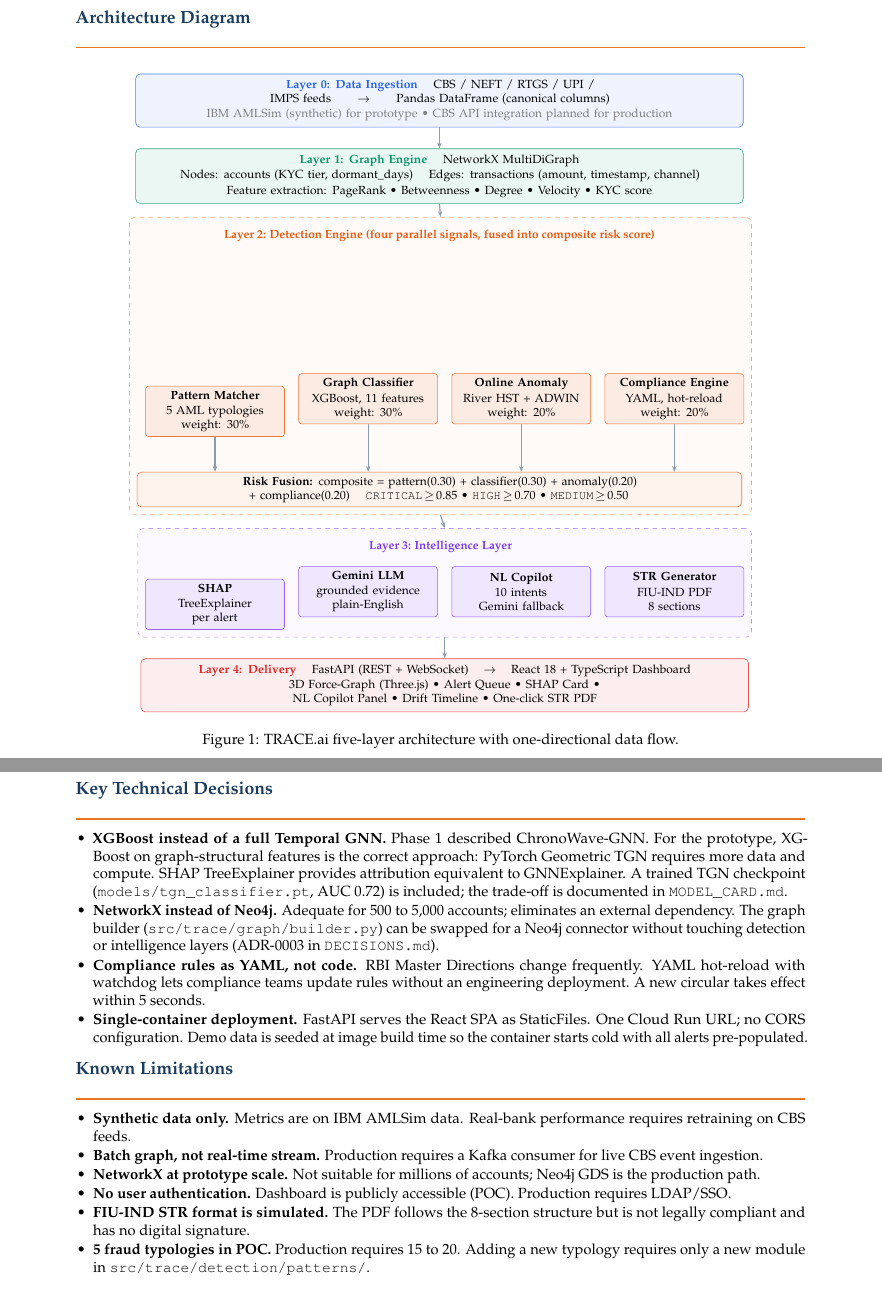
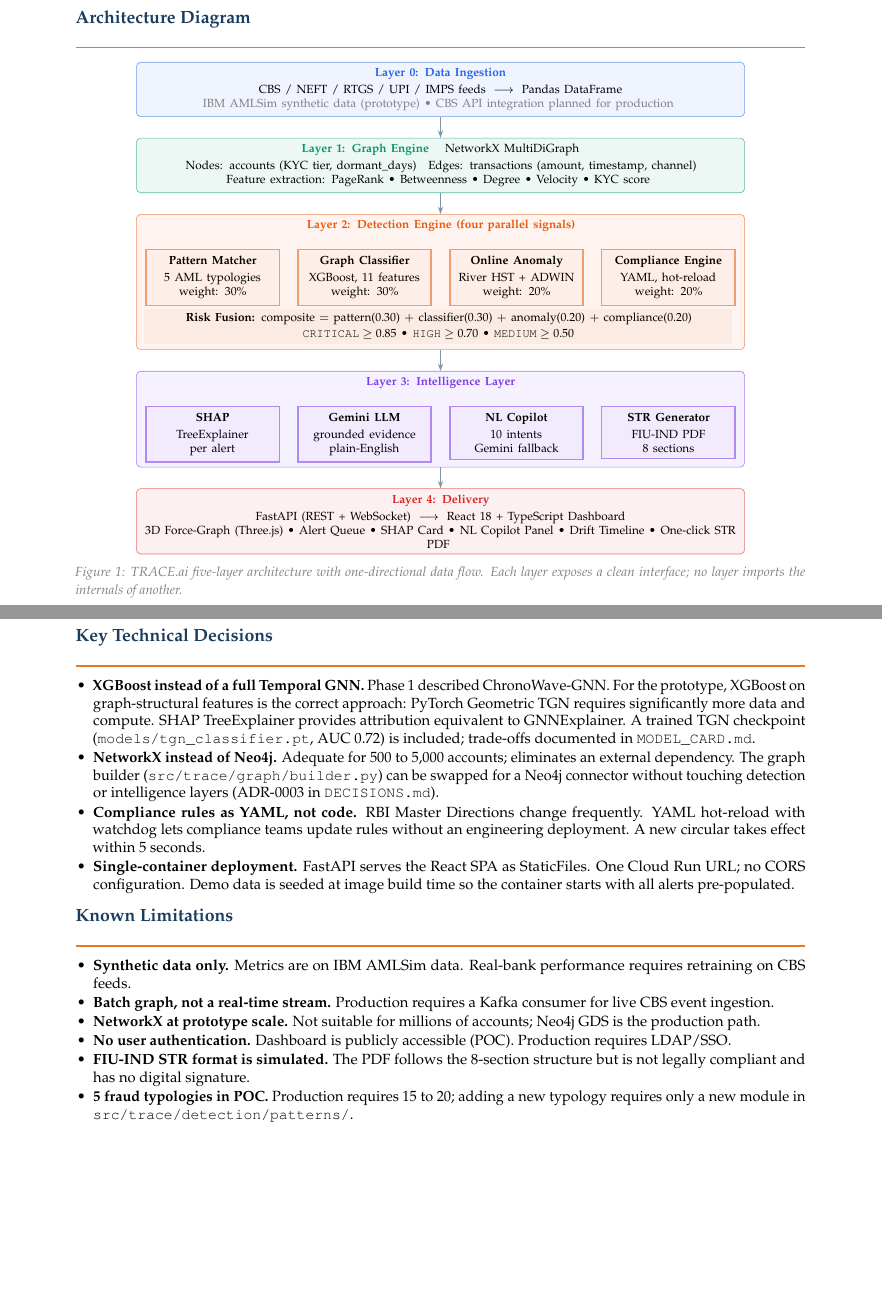
Before and after one commit to wildcraft958/namofans-trace-ai, a LaTeX document (docs/D3_Technical_Architecture.tex): two parts of pages 1 and 2 of 2, joined at a grey line, cut so that both start at the same text, the shorter picture padded with empty space. Compiled offline with pdfLaTeX.

Commit message:
docs: fix TikZ diagram overlap, add submission folder + checklist
- D3 architecture diagram: rewrite using minipage+tabular inside TikZ nodes
  to eliminate overlap; all 8 module cells now fully visible (Pattern Matcher,
  Graph Classifier, Online Anomaly, Compliance Engine, SHAP, Gemini, Copilot, STR)
- submission/: move organizer reference docs (renamed for clarity) + add
  CHECKLIST.md mapping all 5 deliverables against organizer sample requirements

```diff
--- a/docs/D3_Technical_Architecture.tex
+++ b/docs/D3_Technical_Architecture.tex
@@ -16,7 +16,7 @@
 \usepackage{mdframed}
 \usepackage[hidelinks]{hyperref}
 \usepackage{tikz}
-\usetikzlibrary{shapes.geometric, arrows.meta, positioning, fit, backgrounds, calc}
+\usetikzlibrary{arrows.meta, positioning, fit, backgrounds, calc}
 \usepackage{etoolbox}
 \makeatletter
 \patchcmd{\ttlh@hang}{\parindent\z@}{\parindent\z@\leavevmode}{}{}
@@ -26,9 +26,6 @@
 % --- Colors ---
 \definecolor{traceblue}{HTML}{1A3C5E}
 \definecolor{traceorange}{HTML}{E87722}
-\definecolor{tracegreen}{HTML}{16A34A}
-\definecolor{tracepurple}{HTML}{7C3AED}
-\definecolor{tracered}{HTML}{DC2626}
 \definecolor{l0col}{HTML}{2563EB}
 \definecolor{l1col}{HTML}{059669}
 \definecolor{l2col}{HTML}{EA580C}
@@ -51,9 +48,17 @@
 
 % --- List and table setup ---
 \setlist[itemize]{itemsep=1pt, topsep=2pt, parsep=0pt, leftmargin=12pt}
-\setlist[enumerate]{itemsep=1pt, topsep=2pt, parsep=0pt, leftmargin=14pt}
 \newcolumntype{L}[1]{>{\raggedright\arraybackslash}p{#1}}
+\newcolumntype{C}[1]{>{\centering\arraybackslash}p{#1}}
 \setlength{\parskip}{3pt}
+
+% Colored cell box helper
+\newcommand{\sigcell}[3]{%
+  \begin{mdframed}[backgroundcolor=#1!10,linecolor=#1!60,linewidth=0.8pt,
+    innerleftmargin=4pt,innerrightmargin=4pt,innertopmargin=4pt,innerbottommargin=4pt]
+  \centering\footnotesize\textbf{#2}\\[2pt]#3
+  \end{mdframed}%
+}
 
 % ============================================================
 \begin{document}
@@ -74,111 +79,121 @@
 
 \vspace{6mm}
 
-% ===========================
-%  PAGE 1
-% ===========================
-
 \section{System Overview}
 
 TRACE.ai is structured as five independent layers, each exposing a clean interface to the next. No layer imports the internals of another, allowing any module to be replaced independently. The system ingests synthetic banking transaction data (IBM AMLSim), models it as a directed graph, runs four fraud detection signals in parallel, fuses their scores, and serves results to a React 3D dashboard over FastAPI and WebSocket.
 
 \section{Architecture Diagram}
 
-\begin{figure}[h]
-\centering
+% ----------------------------------------------------------------
+%  Architecture diagram using TikZ for layer boxes and arrows.
+%  The four signal cells inside Layer 2 and intelligence cells
+%  inside Layer 3 are rendered with mdframed inside a tabular
+%  placed inside a TikZ node — fully reliable, no positioning math.
+% ----------------------------------------------------------------
+
+\begin{center}
 \begin{tikzpicture}[
-  font=\footnotesize,
-  layerbox/.style={draw=#1!80, fill=#1!8, rounded corners=3pt, text width=14.2cm,
-                   minimum height=9mm, align=center, inner sep=4pt},
-  signalbox/.style={draw=#1!80, fill=#1!12, rounded corners=2pt, text width=3.1cm,
-                    minimum height=12mm, align=center, inner sep=3pt},
-  fusionbox/.style={draw=l2col!80, fill=l2col!8, rounded corners=3pt, text width=14.2cm,
-                    minimum height=7mm, align=center, inner sep=3pt},
-  arr/.style={-{Stealth[length=4pt]}, line width=0.8pt, color=traceblue!50},
-  lbl/.style={font=\scriptsize\bfseries\sffamily, rotate=90, text=white, anchor=center},
-  strip/.style={fill=#1, rounded corners=1pt, minimum width=5mm},
+  font=\small,
+  node distance=5mm,
+  layer/.style={
+    draw=#1!65, fill=#1!7, rounded corners=3pt,
+    text width=14.5cm, inner sep=0pt
+  },
+  arr/.style={
+    -{Stealth[length=5pt,width=3.5pt]}, line width=1pt, color=traceblue!55
+  },
 ]
 
-% Layer 0
-\node[layerbox=l0col] (L0) at (0,0)
-  {\textbf{\color{l0col}Layer 0: Data Ingestion} \quad
-   CBS / NEFT / RTGS / UPI / IMPS feeds $\;\to\;$ Pandas DataFrame (canonical columns)\\[1pt]
-   {\color{gray}IBM AMLSim (synthetic) for prototype \textbullet{} CBS API integration planned for production}};
+%% ===== LAYER 0 =====
+\node[layer=l0col] (L0) {%
+  \begin{minipage}{14.5cm}
+    \vspace{4pt}
+    \centering
+    \footnotesize
+    \textbf{\color{l0col}Layer 0: Data Ingestion}\\[2pt]
+    CBS / NEFT / RTGS / UPI / IMPS feeds $\;\longrightarrow\;$ Pandas DataFrame\\
+    {\color{gray}IBM AMLSim synthetic data (prototype) \textbullet{} CBS API integration planned for production}
+    \vspace{4pt}
+  \end{minipage}
+};
 
-% Layer 1
-\node[layerbox=l1col, below=5mm of L0] (L1)
-  {\textbf{\color{l1col}Layer 1: Graph Engine} \quad
-   NetworkX MultiDiGraph\\[1pt]
-   Nodes: accounts (KYC tier, dormant\_days) \quad
-   Edges: transactions (amount, timestamp, channel)\\[1pt]
-   Feature extraction: PageRank \textbullet{} Betweenness \textbullet{} Degree \textbullet{} Velocity \textbullet{} KYC score};
+%% ===== LAYER 1 =====
+\node[layer=l1col, below=5mm of L0] (L1) {%
+  \begin{minipage}{14.5cm}
+    \vspace{4pt}
+    \centering\footnotesize
+    \textbf{\color{l1col}Layer 1: Graph Engine} \quad NetworkX MultiDiGraph\\[2pt]
+    Nodes: accounts (KYC tier, dormant\_days)\quad
+    Edges: transactions (amount, timestamp, channel)\\
+    Feature extraction: PageRank \textbullet{} Betweenness \textbullet{} Degree \textbullet{} Velocity \textbullet{} KYC score
+    \vspace{4pt}
+  \end{minipage}
+};
 
-% Layer 2 label
-\node[font=\footnotesize\bfseries, color=l2col, below=5mm of L1, anchor=north] (L2lbl)
-  {Layer 2: Detection Engine (four parallel signals, fused into composite risk score)};
+%% ===== LAYER 2 =====
+\node[layer=l2col, below=5mm of L1] (L2) {%
+  \begin{minipage}{14.5cm}
+    \vspace{4pt}
+    \centering\footnotesize
+    \textbf{\color{l2col}Layer 2: Detection Engine (four parallel signals)}\\[4pt]
+    %% 4 signal cells
+    \begin{tabular}{p{3.2cm}p{3.2cm}p{3.2cm}p{3.2cm}}
+      \sigcell{l2col}{Pattern Matcher}{5 AML typologies\\weight: 30\%} &
+      \sigcell{l2col}{Graph Classifier}{XGBoost, 11 features\\weight: 30\%} &
+      \sigcell{l2col}{Online Anomaly}{River HST + ADWIN\\weight: 20\%} &
+      \sigcell{l2col}{Compliance Engine}{YAML, hot-reload\\weight: 20\%} \\
+    \end{tabular}
+    \par\smallskip
+    \colorbox{l2col!12}{\parbox{13.8cm}{\centering\footnotesize
+      \textbf{Risk Fusion:} composite $=$ pattern(0.30) $+$ classifier(0.30) $+$ anomaly(0.20) $+$ compliance(0.20)\\[1pt]
+      \texttt{CRITICAL}$\;\geq\;$0.85 \textbullet{} \texttt{HIGH}$\;\geq\;$0.70 \textbullet{} \texttt{MEDIUM}$\;\geq\;$0.50
+    }}
+    \vspace{4pt}
+  \end{minipage}
+};
 
-% Four signal boxes
-\node[signalbox=l2col, below=3mm of L2lbl.south, anchor=north] (PA) at (-5.35,-6.5)
-  {\textbf{Pattern Matcher}\\[1pt] 5 AML typologies\\weight: 30\%};
-\node[signalbox=l2col, anchor=north] (GC) at (-1.7,-6.5)
-  {\textbf{Graph Classifier}\\[1pt] XGBoost, 11 features\\weight: 30\%};
-\node[signalbox=l2col, anchor=north] (OA) at (1.95,-6.5)
-  {\textbf{Online Anomaly}\\[1pt] River HST + ADWIN\\weight: 20\%};
-\node[signalbox=l2col, anchor=north] (CE) at (5.6,-6.5)
-  {\textbf{Compliance Engine}\\[1pt] YAML, hot-reload\\weight: 20\%};
+%% ===== LAYER 3 =====
+\node[layer=l3col, below=5mm of L2] (L3) {%
+  \begin{minipage}{14.5cm}
+    \vspace{4pt}
+    \centering\footnotesize
+    \textbf{\color{l3col}Layer 3: Intelligence Layer}\\[4pt]
+    \begin{tabular}{p{3.2cm}p{3.2cm}p{3.2cm}p{3.2cm}}
+      \sigcell{l3col}{SHAP}{TreeExplainer\\per alert} &
+      \sigcell{l3col}{Gemini LLM}{grounded evidence\\plain-English} &
+      \sigcell{l3col}{NL Copilot}{10 intents\\Gemini fallback} &
+      \sigcell{l3col}{STR Generator}{FIU-IND PDF\\8 sections} \\
+    \end{tabular}
+    \vspace{4pt}
+  \end{minipage}
+};
 
-% Risk fusion
-\node[fusionbox, below=4mm of PA.south, anchor=north] (RF) at (0,-8.45)
-  {\textbf{Risk Fusion:} composite = pattern(0.30) + classifier(0.30) + anomaly(0.20) + compliance(0.20)
-   \quad \texttt{CRITICAL}$\,\geq\,$0.85 \textbullet{} \texttt{HIGH}$\,\geq\,$0.70 \textbullet{} \texttt{MEDIUM}$\,\geq\,$0.50};
+%% ===== LAYER 4 =====
+\node[layer=l4col, below=5mm of L3] (L4) {%
+  \begin{minipage}{14.5cm}
+    \vspace{4pt}
+    \centering\footnotesize
+    \textbf{\color{l4col}Layer 4: Delivery}\\[2pt]
+    FastAPI (REST + WebSocket) $\;\longrightarrow\;$ React 18 + TypeScript Dashboard\\
+    3D Force-Graph (Three.js) \textbullet{} Alert Queue \textbullet{} SHAP Card \textbullet{}
+    NL Copilot Panel \textbullet{} Drift Timeline \textbullet{} One-click STR PDF
+    \vspace{4pt}
+  \end{minipage}
+};
 
-% Bounding box for Layer 2
-\begin{scope}[on background layer]
-  \node[draw=l2col!50, fill=l2col!3, rounded corners=4pt, dashed, inner sep=5pt,
-        fit=(L2lbl)(PA)(GC)(OA)(CE)(RF)] (L2box) {};
-\end{scope}
-
-% Layer 3
-\node[below=5mm of L2box] (L3lbl)
-  [font=\footnotesize\bfseries, color=l3col] {Layer 3: Intelligence Layer};
-
-\node[signalbox=l3col, below=3mm of L3lbl.south, anchor=north] (SH) at (-5.35,-11.1)
-  {\textbf{SHAP}\\[1pt] TreeExplainer\\per alert};
-\node[signalbox=l3col, anchor=north] (GE) at (-1.7,-11.1)
-  {\textbf{Gemini LLM}\\[1pt] grounded evidence\\plain-English};
-\node[signalbox=l3col, anchor=north] (CO) at (1.95,-11.1)
-  {\textbf{NL Copilot}\\[1pt] 10 intents\\Gemini fallback};
-\node[signalbox=l3col, anchor=north] (ST) at (5.6,-11.1)
-  {\textbf{STR Generator}\\[1pt] FIU-IND PDF\\8 sections};
-
-\begin{scope}[on background layer]
-  \node[draw=l3col!50, fill=l3col!3, rounded corners=4pt, dashed, inner sep=5pt,
-        fit=(L3lbl)(SH)(GE)(CO)(ST)] (L3box) {};
-\end{scope}
-
-% Layer 4
-\node[layerbox=l4col, below=5mm of L3box] (L4)
-  {\textbf{\color{l4col}Layer 4: Delivery} \quad
-   FastAPI (REST + WebSocket) $\;\to\;$ React 18 + TypeScript Dashboard\\[1pt]
-   3D Force-Graph (Three.js) \textbullet{} Alert Queue \textbullet{} SHAP Card \textbullet{} NL Copilot Panel
-   \textbullet{} Drift Timeline \textbullet{} One-click STR PDF};
-
-% Arrows
+%% ===== ARROWS =====
 \draw[arr] (L0.south) -- (L1.north);
-\draw[arr] (L1.south) -- (L2box.north);
-\foreach \s in {PA,GC,OA,CE} { \draw[arr] (\s.south) -- (\s.south |- RF.north); }
-\draw[arr] (L2box.south) -- (L3box.north);
-\draw[arr] (L3box.south) -- (L4.north);
+\draw[arr] (L1.south) -- (L2.north);
+\draw[arr] (L2.south) -- (L3.north);
+\draw[arr] (L3.south) -- (L4.north);
 
 \end{tikzpicture}
-\caption{TRACE.ai five-layer architecture with one-directional data flow.}
-\end{figure}
+\end{center}
+
+{\small\color{gray}\textit{Figure 1: TRACE.ai five-layer architecture with one-directional data flow. Each layer exposes a clean interface; no layer imports the internals of another.}}
 
 \newpage
-
-% ===========================
-%  PAGE 2
-% ===========================
 
 \section{Technology Stack}
 
@@ -204,21 +219,21 @@ Deploy & GCP Cloud Run + Docker & Single container; no CORS configuration; scale
 \section{Key Technical Decisions}
 
 \begin{itemize}
-  \item \textbf{XGBoost instead of a full Temporal GNN.} Phase 1 described ChronoWave-GNN. For the prototype, XGBoost on graph-structural features is the correct approach: PyTorch Geometric TGN requires more data and compute. SHAP TreeExplainer provides attribution equivalent to GNNExplainer. A trained TGN checkpoint (\texttt{models/tgn\_classifier.pt}, AUC 0.72) is included; the trade-off is documented in \texttt{MODEL\_CARD.md}.
+  \item \textbf{XGBoost instead of a full Temporal GNN.} Phase 1 described ChronoWave-GNN. For the prototype, XGBoost on graph-structural features is the correct approach: PyTorch Geometric TGN requires significantly more data and compute. SHAP TreeExplainer provides attribution equivalent to GNNExplainer. A trained TGN checkpoint (\texttt{models/tgn\_classifier.pt}, AUC 0.72) is included; trade-offs documented in \texttt{MODEL\_CARD.md}.
   \item \textbf{NetworkX instead of Neo4j.} Adequate for 500 to 5,000 accounts; eliminates an external dependency. The graph builder (\texttt{src/trace/graph/builder.py}) can be swapped for a Neo4j connector without touching detection or intelligence layers (ADR-0003 in \texttt{DECISIONS.md}).
   \item \textbf{Compliance rules as YAML, not code.} RBI Master Directions change frequently. YAML hot-reload with watchdog lets compliance teams update rules without an engineering deployment. A new circular takes effect within 5 seconds.
-  \item \textbf{Single-container deployment.} FastAPI serves the React SPA as StaticFiles. One Cloud Run URL; no CORS configuration. Demo data is seeded at image build time so the container starts cold with all alerts pre-populated.
+  \item \textbf{Single-container deployment.} FastAPI serves the React SPA as StaticFiles. One Cloud Run URL; no CORS configuration. Demo data is seeded at image build time so the container starts with all alerts pre-populated.
 \end{itemize}
 
 \section{Known Limitations}
 
 \begin{itemize}
   \item \textbf{Synthetic data only.} Metrics are on IBM AMLSim data. Real-bank performance requires retraining on CBS feeds.
-  \item \textbf{Batch graph, not real-time stream.} Production requires a Kafka consumer for live CBS event ingestion.
+  \item \textbf{Batch graph, not a real-time stream.} Production requires a Kafka consumer for live CBS event ingestion.
   \item \textbf{NetworkX at prototype scale.} Not suitable for millions of accounts; Neo4j GDS is the production path.
   \item \textbf{No user authentication.} Dashboard is publicly accessible (POC). Production requires LDAP/SSO.
   \item \textbf{FIU-IND STR format is simulated.} The PDF follows the 8-section structure but is not legally compliant and has no digital signature.
-  \item \textbf{5 fraud typologies in POC.} Production requires 15 to 20. Adding a new typology requires only a new module in \texttt{src/trace/detection/patterns/}.
+  \item \textbf{5 fraud typologies in POC.} Production requires 15 to 20; adding a new typology requires only a new module in \texttt{src/trace/detection/patterns/}.
 \end{itemize}
 
 \vspace{4mm}
```
Also changed, not shown: submission/CHECKLIST.md (added, +94 -0 lines), docs/D1_Problem_Solution_Brief.pdf, docs/D3_Technical_Architecture.pdf, submission/organizer_phase1_guidelines.pdf (added), docs/D3_Technical_Architecture.tex (8 more changed lines), 5 other files.
